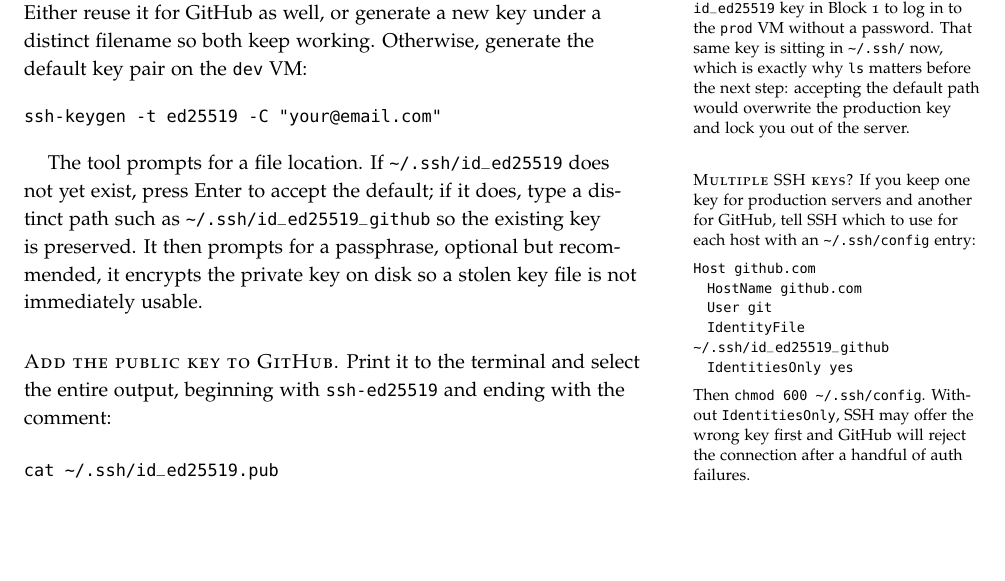
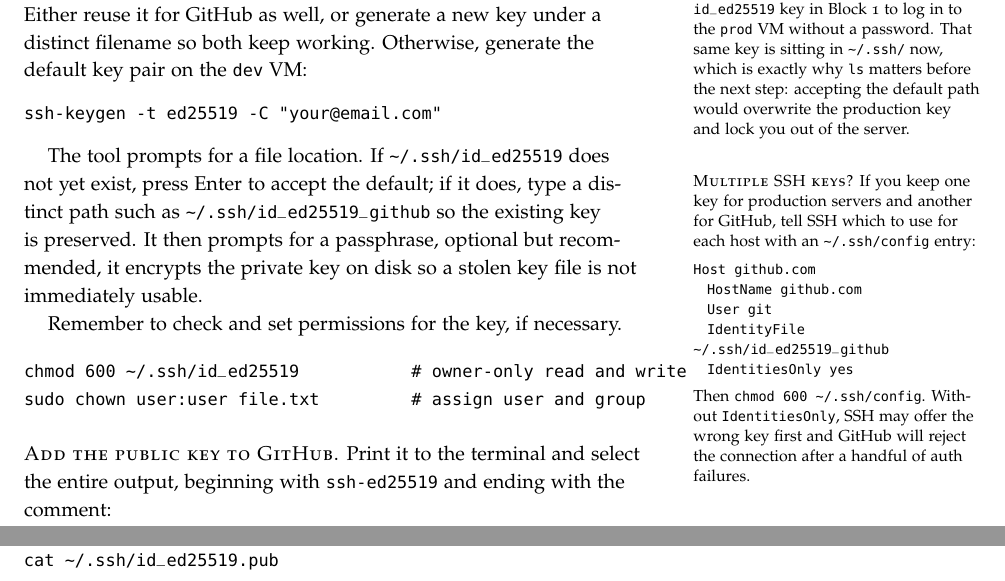
Before and after one commit to Quillstacks/LectureMaterial, a LaTeX document (lecturenotes/notes_missingsemester/_ch_02_git_github.tex, which reads lecturenotes/notes_missingsemester/chapters/02_git_github.tex): part of page 5 of 16 before the commit and two parts of pages 5 and 6 of 16 after it, the two joined at a grey line, cut so that both start at the same text, the shorter picture padded with empty space. Compiled offline with pdfLaTeX.

Commit message:
added a reminder to check permissions when generating an SSH-key for github

```diff
--- a/lecturenotes/notes_missingsemester/chapters/02_git_github.tex
+++ b/lecturenotes/notes_missingsemester/chapters/02_git_github.tex
@@ -262,7 +262,12 @@ exist, press Enter to accept the default; if it does, type a distinct path such
 It then prompts for a passphrase, optional but recommended, it encrypts the private key on
 disk so a stolen key file is not immediately usable.
 
+Remember to check and set permissions for the key, if necessary.
 
+\begin{verbatim}
+chmod 600 ~/.ssh/id_ed25519           # owner-only read and write
+sudo chown user:user file.txt         # assign user and group
+\end{verbatim}
 
 
 
```
